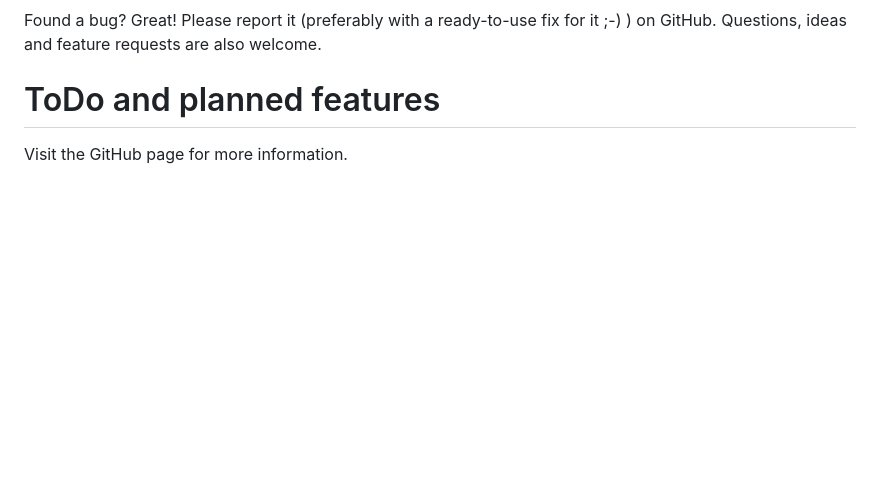
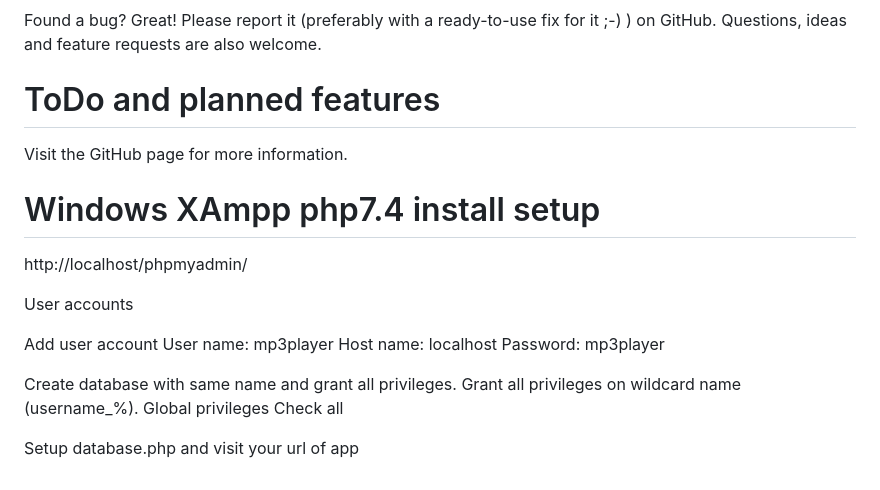
Before and after one commit to BorisPerc/mp3player, a Markdown page: README.md, the part around the change. GitHub-like rendering; blank space fills up the shorter version.

```diff
--- a/README.md
+++ b/README.md
@@ -109,3 +109,20 @@ Found a bug? Great! Please report it (preferably with a ready-to-use fix for it
 
 # ToDo and planned features
 Visit the GitHub page for more information.
+
+# Windows XAmpp php7.4 install setup
+
+http://localhost/phpmyadmin/
+
+User accounts
+
+  Add user account
+  User name:  mp3player
+  Host name:  localhost
+  Password:   mp3player
+
+  Create database with same name and grant all privileges.
+  Grant all privileges on wildcard name (username\_%).
+  Global privileges Check all
+
+Setup database.php and visit your url of app
```
